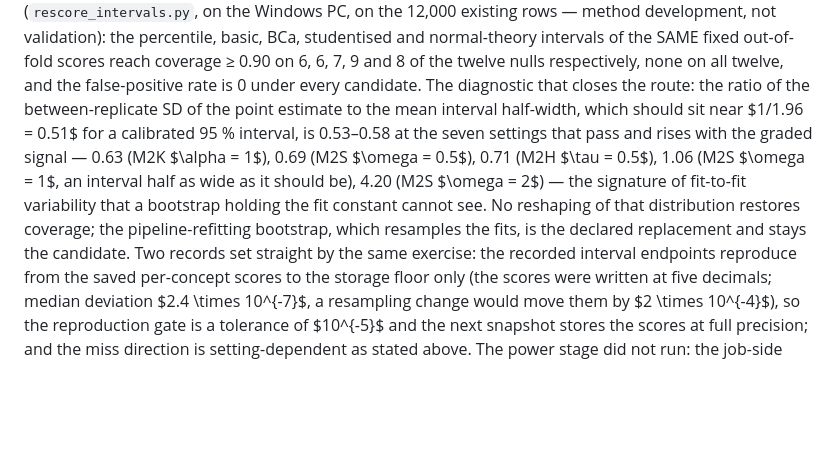
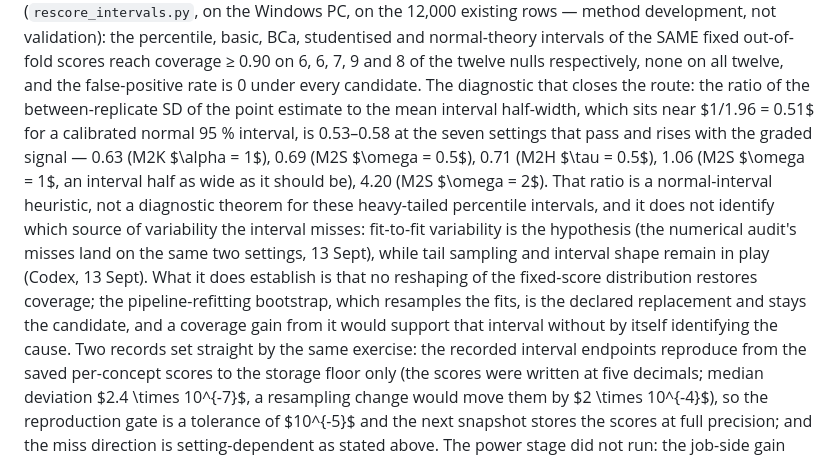
Before and after one commit to Pietervr/recoverable-self-coding, a Markdown page: workspace_demo/t1_access/PREREGISTRATION_T1_model.md, the part around the change. Drawn GitHub-style; blank space fills up the shorter version.

Commit message:
T1: dispositions on Codex's next-simulations verdict (probe assessed against the d4v12b reference, paired intervals; fitter option (i) from the per-start archive; point test as its own amendment with T > max(0, c) and a finite-rank rule; cloud ladder withdrawn) and pre-registration §10 wording softened: the dispersion ratio is a normal-interval heuristic, fit-to-fit variability the hypothesis, tail sampling and shape in play
Co-Authored-By: Claude Fable 5.1 <noreply@anthropic.com>
Claude-Session: https://claude.ai/code/session_01W3JpEU5tLfzShdykS5uhy1

```diff
--- a/workspace_demo/t1_access/PREREGISTRATION_T1_model.md
+++ b/workspace_demo/t1_access/PREREGISTRATION_T1_model.md
@@ -467,12 +467,16 @@ Windows PC, on the 12,000 existing rows — method development, not validation):
 studentised and normal-theory intervals of the SAME fixed out-of-fold scores reach coverage ≥ 0.90 on 6, 6, 7, 9
 and 8 of the twelve nulls respectively, none on all twelve, and the false-positive rate is 0 under every
 candidate. The diagnostic that closes the route: the ratio of the between-replicate SD of the point estimate
-to the mean interval half-width, which should sit near $1/1.96 = 0.51$ for a calibrated 95 % interval, is
+to the mean interval half-width, which sits near $1/1.96 = 0.51$ for a calibrated normal 95 % interval, is
 0.53–0.58 at the seven settings that pass and rises with the graded signal — 0.63 (M2K $\alpha = 1$), 0.69 (M2S
 $\omega = 0.5$), 0.71 (M2H $\tau = 0.5$), 1.06 (M2S $\omega = 1$, an interval half as wide as it should be), 4.20
-(M2S $\omega = 2$) — the signature of fit-to-fit variability that a bootstrap holding the fit constant cannot see.
-No reshaping of that distribution restores coverage; the pipeline-refitting bootstrap, which resamples the
-fits, is the declared replacement and stays the candidate. Two records set straight by the same exercise: the
+(M2S $\omega = 2$). That ratio is a normal-interval heuristic, not a diagnostic theorem for these heavy-tailed
+percentile intervals, and it does not identify which source of variability the interval misses: fit-to-fit
+variability is the hypothesis (the numerical audit's misses land on the same two settings, 13 Sept), while tail
+sampling and interval shape remain in play (Codex, 13 Sept). What it does establish is that no reshaping of the
+fixed-score distribution restores coverage; the pipeline-refitting bootstrap, which resamples the fits, is the
+declared replacement and stays the candidate, and a coverage gain from it would support that interval without
+by itself identifying the cause. Two records set straight by the same exercise: the
 recorded interval endpoints reproduce from the saved per-concept scores to the storage floor only (the scores
 were written at five decimals; median deviation $2.4 \times 10^{-7}$, a resampling change would move them by
 $2 \times 10^{-4}$), so the reproduction gate is a tolerance of $10^{-5}$ and the next snapshot stores the scores at
```
Also changed, not shown: 1 other file.
